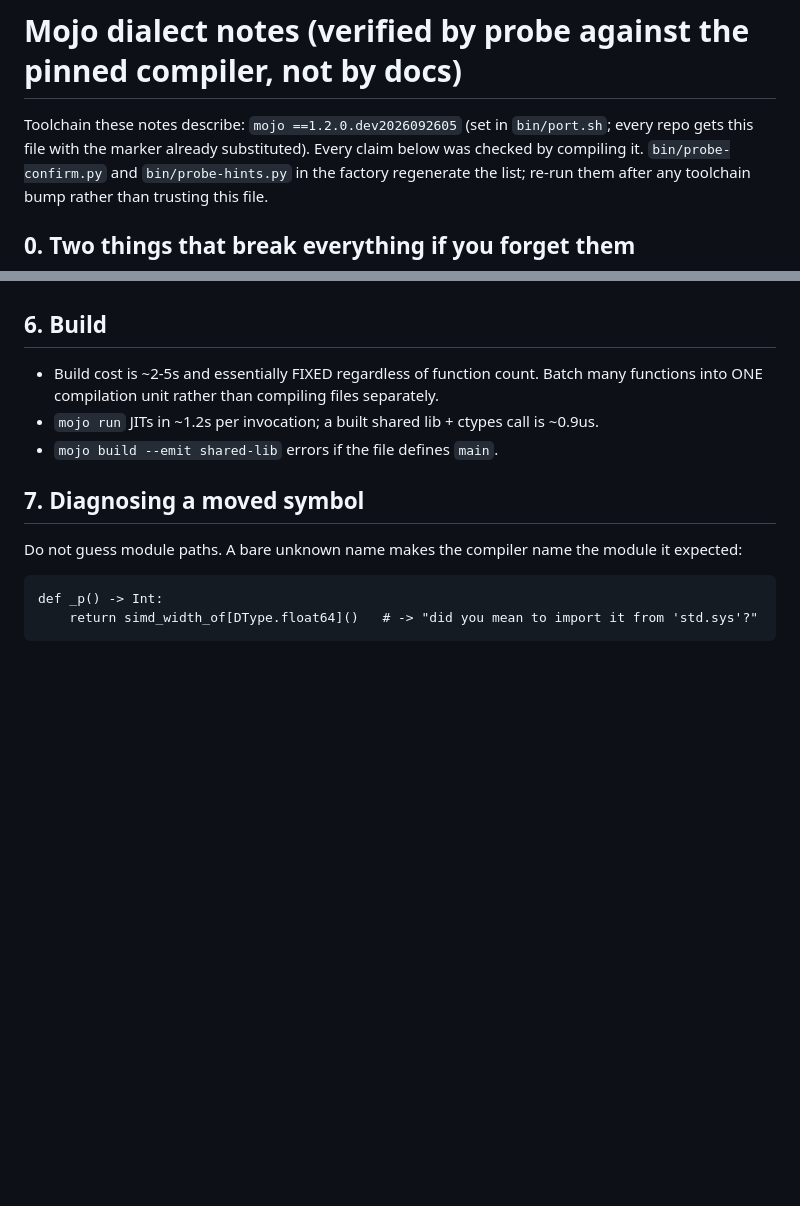
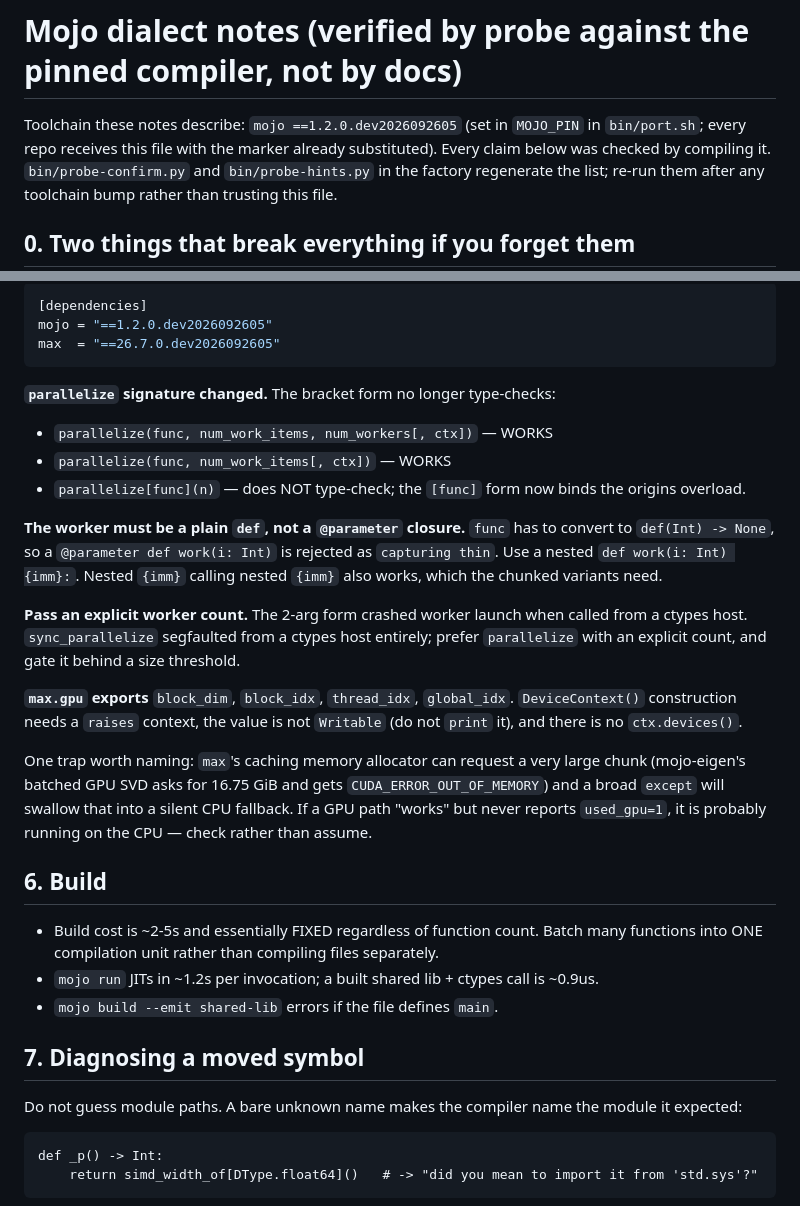
Before and after one commit to lee101/mojo-wasm, a Markdown page: MOJO_NOTES.md, 2 parts joined by grey strips. Drawn GitHub-style; blank space fills up the shorter version.

````diff
--- a/MOJO_NOTES.md
+++ b/MOJO_NOTES.md
@@ -1,7 +1,7 @@
 # Mojo dialect notes (verified by probe against the pinned compiler, not by docs)
 
-Toolchain these notes describe: `mojo ==1.2.0.dev2026092605` (set in `bin/port.sh`; every
-repo gets this file with the marker already substituted).
+Toolchain these notes describe: `mojo ==1.2.0.dev2026092605` (set in `MOJO_PIN` in
+`bin/port.sh`; every repo receives this file with the marker already substituted).
 Every claim below was checked by compiling it. `bin/probe-confirm.py` and
 `bin/probe-hints.py` in the factory regenerate the list; re-run them after any
 toolchain bump rather than trusting this file.
@@ -115,3 +145,35 @@ with production workloads — see the memory limits in `prompts/accel.md`.
+```toml
+[dependencies]
+mojo = "==1.2.0.dev2026092605"
+max  = "==26.7.0.dev2026092605"
+```
+
+**`parallelize` signature changed.** The bracket form no longer type-checks:
+
+- `parallelize(func, num_work_items, num_workers[, ctx])` — WORKS
+- `parallelize(func, num_work_items[, ctx])` — WORKS
+- `parallelize[func](n)` — does NOT type-check; the `[func]` form now binds the
+  origins overload.
+
+**The worker must be a plain `def`, not a `@parameter` closure.** `func` has to
+convert to `def(Int) -> None`, so a `@parameter def work(i: Int)` is rejected as
+`capturing thin`. Use a nested `def work(i: Int) {imm}:`. Nested `{imm}` calling
+nested `{imm}` also works, which the chunked variants need.
+
+**Pass an explicit worker count.** The 2-arg form crashed worker launch when
+called from a ctypes host. `sync_parallelize` segfaulted from a ctypes host
+entirely; prefer `parallelize` with an explicit count, and gate it behind a size
+threshold.
+
+**`max.gpu` exports** `block_dim`, `block_idx`, `thread_idx`, `global_idx`.
+`DeviceContext()` construction needs a `raises` context, the value is not
+`Writable` (do not `print` it), and there is no `ctx.devices()`.
+
+One trap worth naming: `max`'s caching memory allocator can request a very large
+chunk (mojo-eigen's batched GPU SVD asks for 16.75 GiB and gets
+`CUDA_ERROR_OUT_OF_MEMORY`) and a broad `except` will swallow that into a silent
+CPU fallback. If a GPU path "works" but never reports `used_gpu=1`, it is probably
+running on the CPU — check rather than assume.
 
 ## 6. Build
 
````
Also changed, not shown: other parts of MOJO_NOTES.md (+60 -30 lines).
